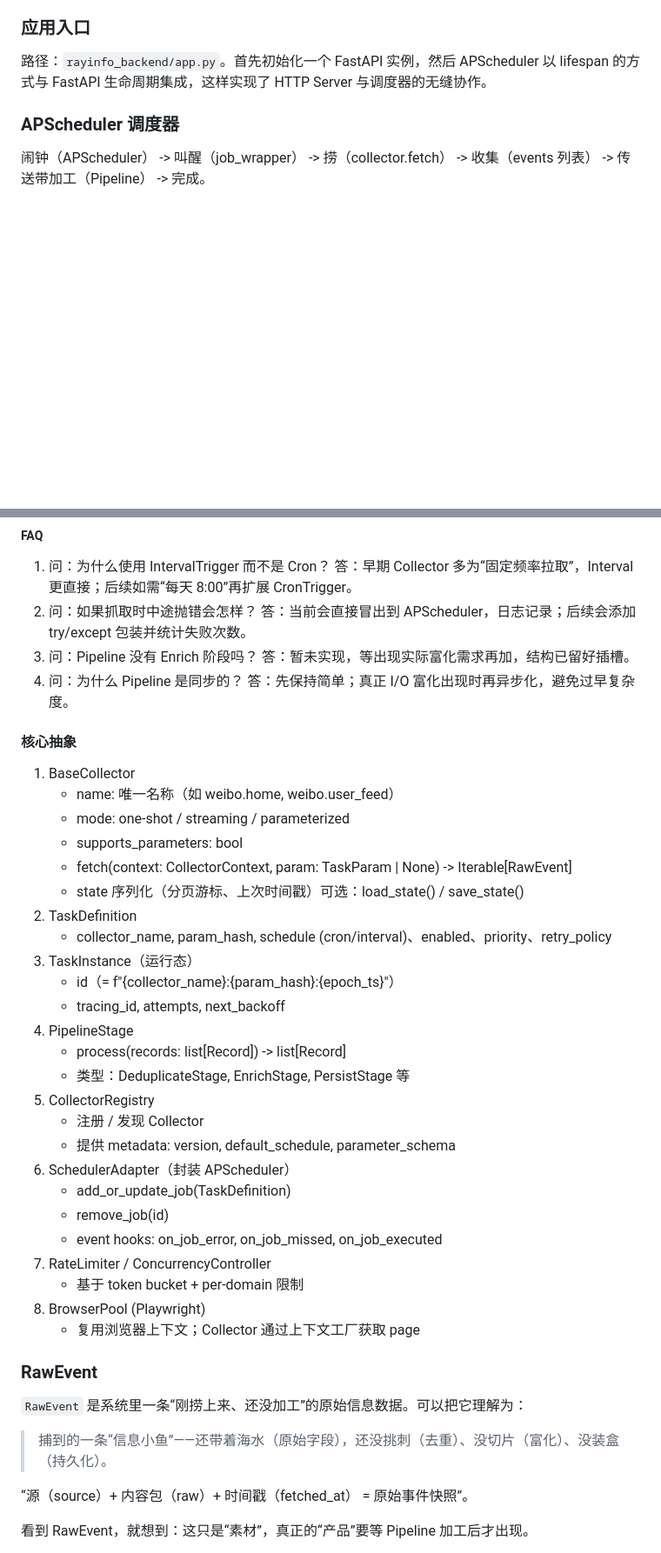
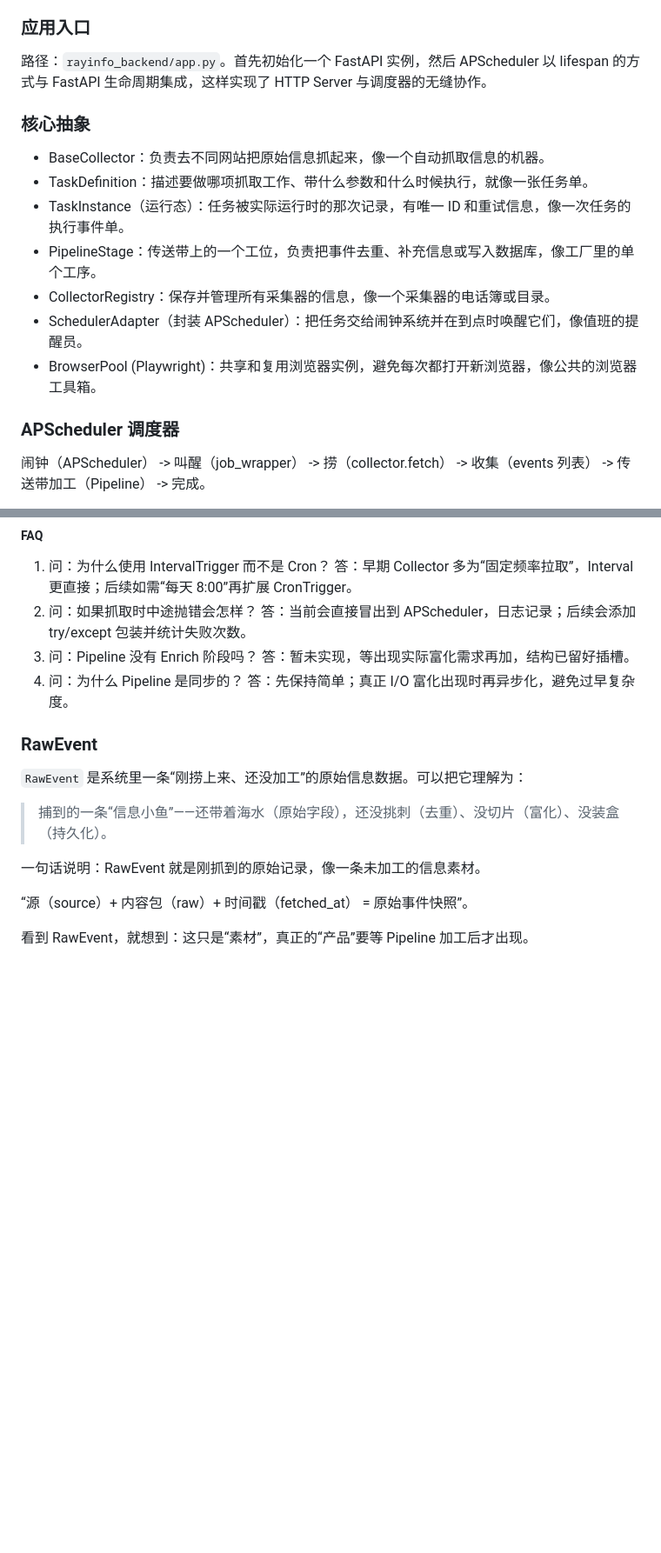
Before and after one commit to maxiee/ray_info_2025, a Markdown page: README.md, 2 parts joined by grey strips. Shown at 87% size. GitHub-like rendering; blank space fills up the shorter version.

Commit message:
完善 README 文件，增加核心抽象部分的描述，提升文档可读性

```diff
--- a/README.md
+++ b/README.md
@@ -35,6 +35,16 @@ Source -> Collector 抓取 -> (可选) 解析/标准化 -> Pipeline (去重 ->
 ### 应用入口
 
 路径：`rayinfo_backend/app.py`。首先初始化一个 FastAPI 实例，然后 APScheduler 以 lifespan 的方式与 FastAPI 生命周期集成，这样实现了 HTTP Server 与调度器的无缝协作。
+
+### 核心抽象
+
+- BaseCollector：负责去不同网站把原始信息抓起来，像一个自动抓取信息的机器。
+- TaskDefinition：描述要做哪项抓取工作、带什么参数和什么时候执行，就像一张任务单。
+- TaskInstance（运行态）：任务被实际运行时的那次记录，有唯一 ID 和重试信息，像一次任务的执行事件单。
+- PipelineStage：传送带上的一个工位，负责把事件去重、补充信息或写入数据库，像工厂里的单个工序。
+- CollectorRegistry：保存并管理所有采集器的信息，像一个采集器的电话簿或目录。
+- SchedulerAdapter（封装 APScheduler）：把任务交给闹钟系统并在到点时唤醒它们，像值班的提醒员。
+- BrowserPool (Playwright)：共享和复用浏览器实例，避免每次都打开新浏览器，像公共的浏览器工具箱。
 
 ### APScheduler 调度器
 
@@ -128,41 +138,13 @@ DedupStage.process:
 5. 问：为什么 Pipeline 是同步的？
    答：先保持简单；真正 I/O 富化出现时再异步化，避免过早复杂度。
 
-
-
-#### 核心抽象
-
-1. BaseCollector
-	 - name: 唯一名称（如 weibo.home, weibo.user_feed）
-	 - mode: one-shot / streaming / parameterized
-	 - supports_parameters: bool
-	 - fetch(context: CollectorContext, param: TaskParam | None) -> Iterable[RawEvent]
-	 - state 序列化（分页游标、上次时间戳）可选：load_state() / save_state()
-2. TaskDefinition
-	 - collector_name, param_hash, schedule (cron/interval)、enabled、priority、retry_policy
-3. TaskInstance（运行态）
-	 - id（= f"{collector_name}:{param_hash}:{epoch_ts}"）
-	 - tracing_id, attempts, next_backoff
-4. PipelineStage
-	 - process(records: list[Record]) -> list[Record]
-	 - 类型：DeduplicateStage, EnrichStage, PersistStage 等
-5. CollectorRegistry
-	 - 注册 / 发现 Collector
-	 - 提供 metadata: version, default_schedule, parameter_schema
-6. SchedulerAdapter（封装 APScheduler）
-	 - add_or_update_job(TaskDefinition)
-	 - remove_job(id)
-	 - event hooks: on_job_error, on_job_missed, on_job_executed
-7. RateLimiter / ConcurrencyController
-	 - 基于 token bucket + per-domain 限制
-8. BrowserPool (Playwright)
-	 - 复用浏览器上下文；Collector 通过上下文工厂获取 page
-
 ### RawEvent
 
 `RawEvent` 是系统里一条“刚捞上来、还没加工”的原始信息数据。可以把它理解为：
 
 > 捕到的一条“信息小鱼”——还带着海水（原始字段），还没挑刺（去重）、没切片（富化）、没装盒（持久化）。
+
+一句话说明：RawEvent 就是刚抓到的原始记录，像一条未加工的信息素材。
 
 “源（source）+ 内容包（raw）+ 时间戳（fetched_at） = 原始事件快照”。
 
```
Also changed, not shown: other parts of README.md (+0 -29 lines).
